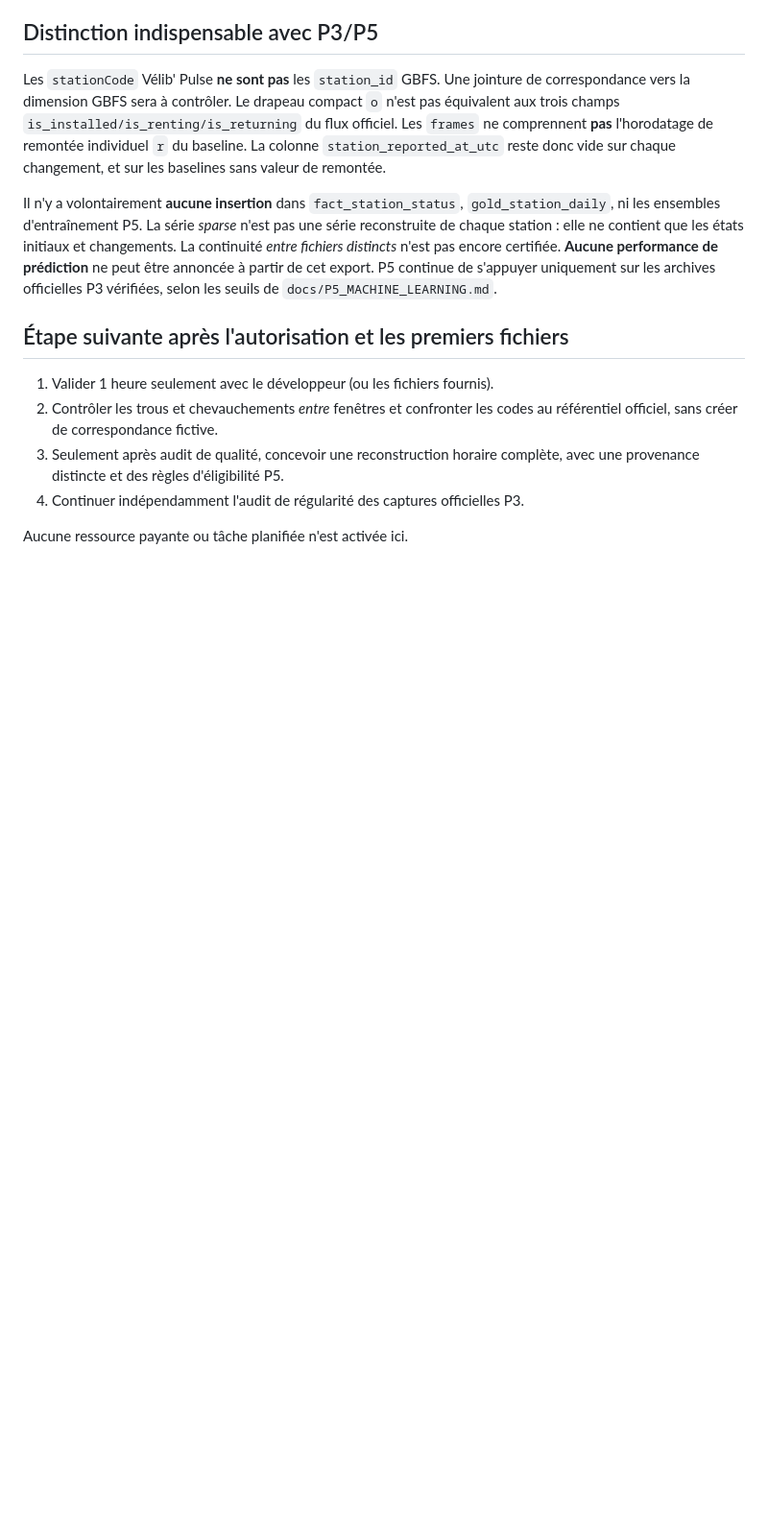
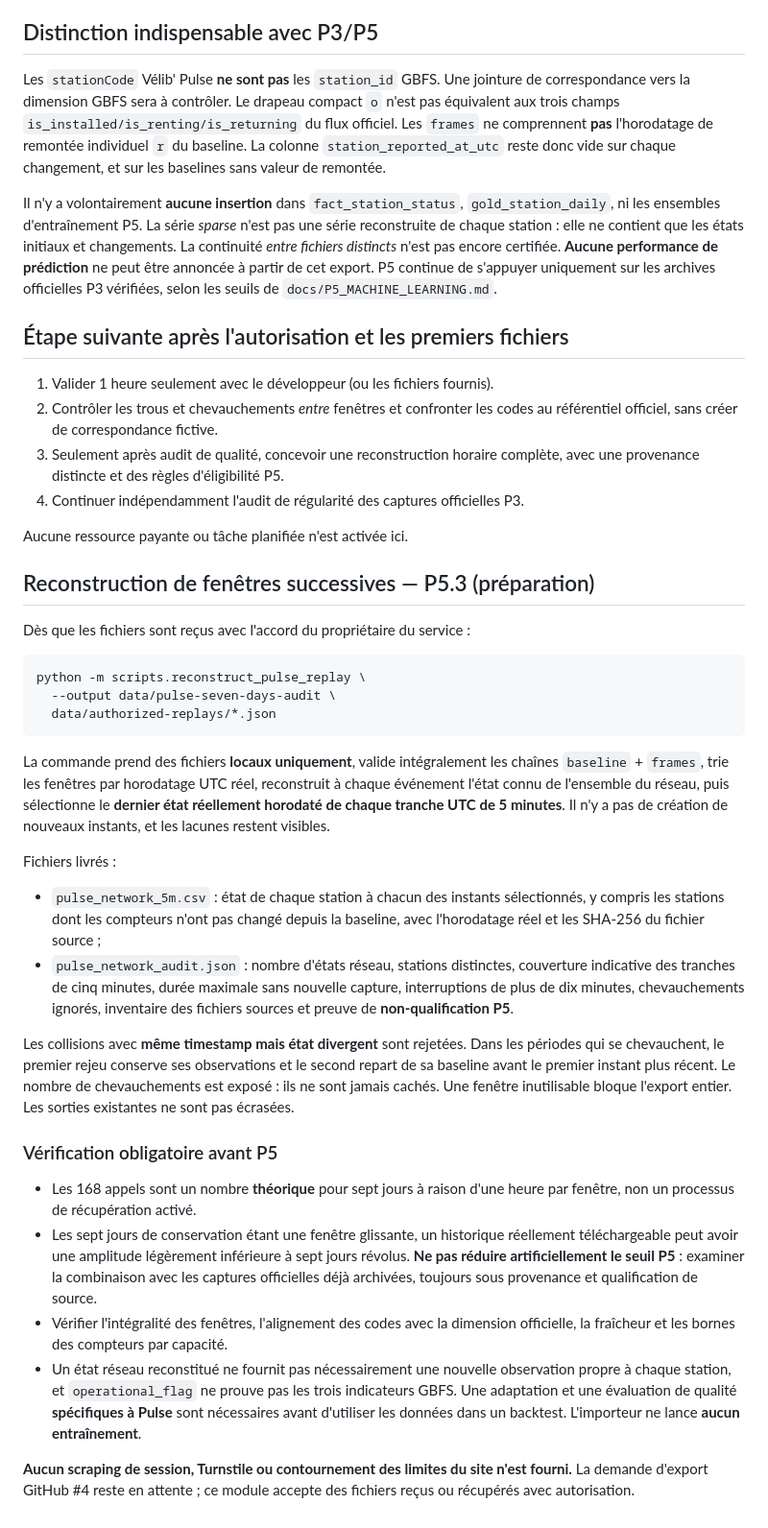
Before and after one commit to sogoyou8/URBAN-OPS, a Markdown page: docs/P5_PULSE_REPLAY_IMPORT.md, the part around the change. Shown at 96% size. Rendered like a GitHub page; blank space fills up the shorter version.

Commit message:
docs(p5): describe seven-day replay reconstruction, quality checks and access limits

````diff
--- a/docs/P5_PULSE_REPLAY_IMPORT.md
+++ b/docs/P5_PULSE_REPLAY_IMPORT.md
@@ -71,3 +71,58 @@ P3 vérifiées, selon les seuils de `docs/P5_MACHINE_LEARNING.md`.
 4. Continuer indépendamment l'audit de régularité des captures officielles P3.
 
 Aucune ressource payante ou tâche planifiée n'est activée ici.
+
+
+## Reconstruction de fenêtres successives — P5.3 (préparation)
+
+Dès que les fichiers sont reçus avec l'accord du propriétaire du service :
+
+```bash
+python -m scripts.reconstruct_pulse_replay \
+  --output data/pulse-seven-days-audit \
+  data/authorized-replays/*.json
+```
+
+La commande prend des fichiers **locaux uniquement**, valide intégralement les
+chaînes `baseline` + `frames`, trie les fenêtres par horodatage UTC réel,
+reconstruit à chaque événement l'état connu de l'ensemble du réseau, puis
+sélectionne le **dernier état réellement horodaté de chaque tranche UTC de
+5 minutes**. Il n'y a pas de création de nouveaux instants, et les lacunes
+restent visibles.
+
+Fichiers livrés :
+- `pulse_network_5m.csv` : état de chaque station à chacun des instants
+  sélectionnés, y compris les stations dont les compteurs n'ont pas changé
+  depuis la baseline, avec l'horodatage réel et les SHA-256 du fichier source ;
+- `pulse_network_audit.json` : nombre d'états réseau, stations distinctes,
+  couverture indicative des tranches de cinq minutes, durée maximale sans
+  nouvelle capture, interruptions de plus de dix minutes, chevauchements
+  ignorés, inventaire des fichiers sources et preuve de **non-qualification P5**.
+
+Les collisions avec **même timestamp mais état divergent** sont rejetées.
+Dans les périodes qui se chevauchent, le premier rejeu conserve ses observations
+et le second repart de sa baseline avant le premier instant plus récent.
+Le nombre de chevauchements est exposé : ils ne sont jamais cachés.
+Une fenêtre inutilisable bloque l'export entier. Les sorties existantes
+ne sont pas écrasées.
+
+### Vérification obligatoire avant P5
+
+- Les 168 appels sont un nombre **théorique** pour sept jours à raison
+  d'une heure par fenêtre, non un processus de récupération activé.
+- Les sept jours de conservation étant une fenêtre glissante, un historique
+  réellement téléchargeable peut avoir une amplitude légèrement inférieure
+  à sept jours révolus. **Ne pas réduire artificiellement le seuil P5** :
+  examiner la combinaison avec les captures officielles déjà archivées,
+  toujours sous provenance et qualification de source.
+- Vérifier l'intégralité des fenêtres, l'alignement des codes avec la dimension
+  officielle, la fraîcheur et les bornes des compteurs par capacité.
+- Un état réseau reconstitué ne fournit pas nécessairement une nouvelle
+  observation propre à chaque station, et `operational_flag` ne prouve pas
+  les trois indicateurs GBFS. Une adaptation et une évaluation de qualité
+  **spécifiques à Pulse** sont nécessaires avant d'utiliser les données
+  dans un backtest. L'importeur ne lance **aucun entraînement**.
+
+**Aucun scraping de session, Turnstile ou contournement des limites du site
+n'est fourni.** La demande d'export GitHub #4 reste en attente ; ce module
+accepte des fichiers reçus ou récupérés avec autorisation.
````
